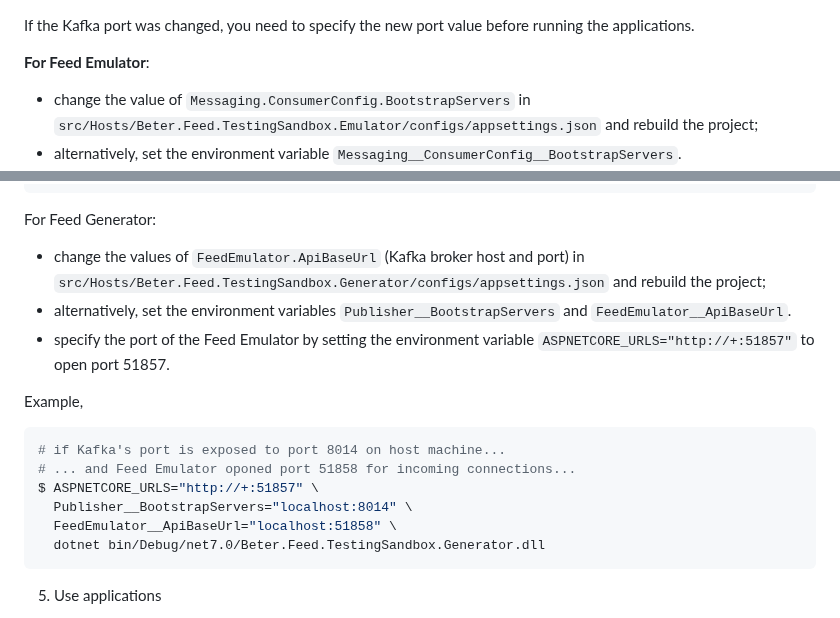
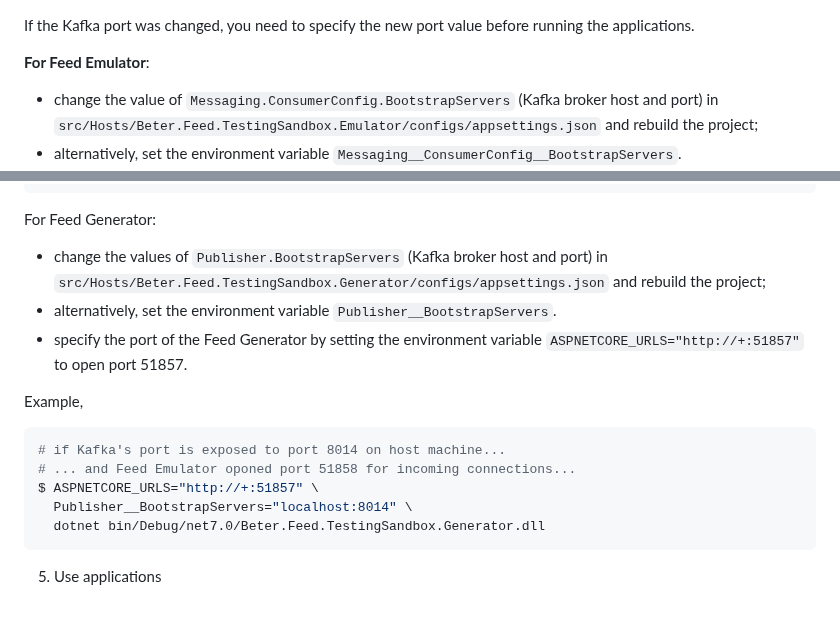
Before and after one commit to BETER-CO/beter-feed-testing-sandbox, a Markdown page: doc/RUNNING_APPS.md, 2 parts joined by grey strips. GitHub-like rendering.

````diff
--- a/doc/RUNNING_APPS.md
+++ b/doc/RUNNING_APPS.md
@@ -260,7 +260,7 @@ If the Kafka port was changed, you need to specify the new port value before run
 
 **For Feed Emulator**:
 
-* change the value of `Messaging.ConsumerConfig.BootstrapServers` in
+* change the value of `Messaging.ConsumerConfig.BootstrapServers` (Kafka broker host and port) in
 `src/Hosts/Beter.Feed.TestingSandbox.Emulator/configs/appsettings.json` and rebuild the project;
 * alternatively, set the environment variable `Messaging__ConsumerConfig__BootstrapServers`.
 * specify the port of the Feed Emulator by setting the environment variable `ASPNETCORE_URLS="http://+:51858"`
@@ -277,10 +277,10 @@ $ ASPNETCORE_URLS="http://+:51858" \
 
 For Feed Generator:
 
-* change the values of `FeedEmulator.ApiBaseUrl` (Kafka broker host and port) in
+* change the values of `Publisher.BootstrapServers` (Kafka broker host and port) in
 `src/Hosts/Beter.Feed.TestingSandbox.Generator/configs/appsettings.json` and rebuild the project;
-* alternatively, set the environment variables `Publisher__BootstrapServers` and `FeedEmulator__ApiBaseUrl`.
-* specify the port of the Feed Emulator by setting the environment variable `ASPNETCORE_URLS="http://+:51857"`
+* alternatively, set the environment variable `Publisher__BootstrapServers`.
+* specify the port of the Feed Generator by setting the environment variable `ASPNETCORE_URLS="http://+:51857"`
  to open port 51857.
 
 Example,
@@ -290,7 +290,6 @@ Example,
 # ... and Feed Emulator oponed port 51858 for incoming connections...
 $ ASPNETCORE_URLS="http://+:51857" \
   Publisher__BootstrapServers="localhost:8014" \
-  FeedEmulator__ApiBaseUrl="localhost:51858" \
   dotnet bin/Debug/net7.0/Beter.Feed.TestingSandbox.Generator.dll
 ```
 5. Use applications
````
Also changed, not shown: doc/API.md (+4 -3 lines), doc/img/swagger-main-page-emulator.jpg (added), doc/img/swagger-main-page-generator.jpg (added), doc/img/swagger-main-page.jpg (deleted).
